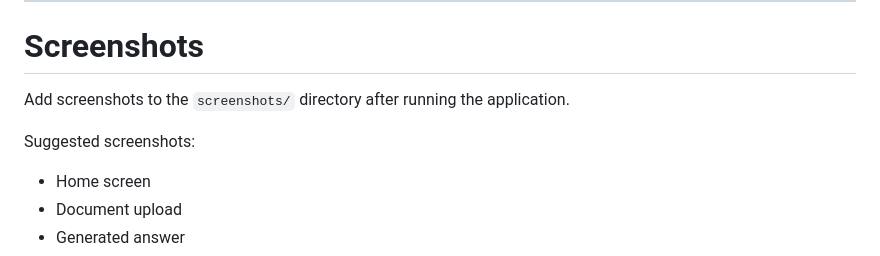
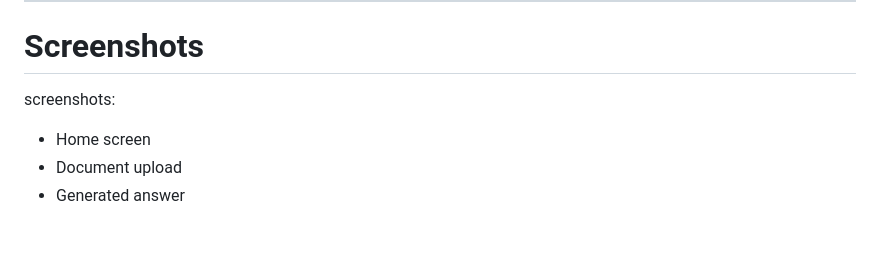
Before and after one commit to nend-na/research-agent-citations, a Markdown page: README.md, the part around the change. Drawn GitHub-style; blank space fills up the shorter version.

```diff
--- a/README.md
+++ b/README.md
@@ -256,9 +256,7 @@ See `tradeoffs.md` for:
 
 # Screenshots
 
-Add screenshots to the `screenshots/` directory after running the application.
-
-Suggested screenshots:
+ screenshots:
 
 - Home screen
 - Document upload
```
